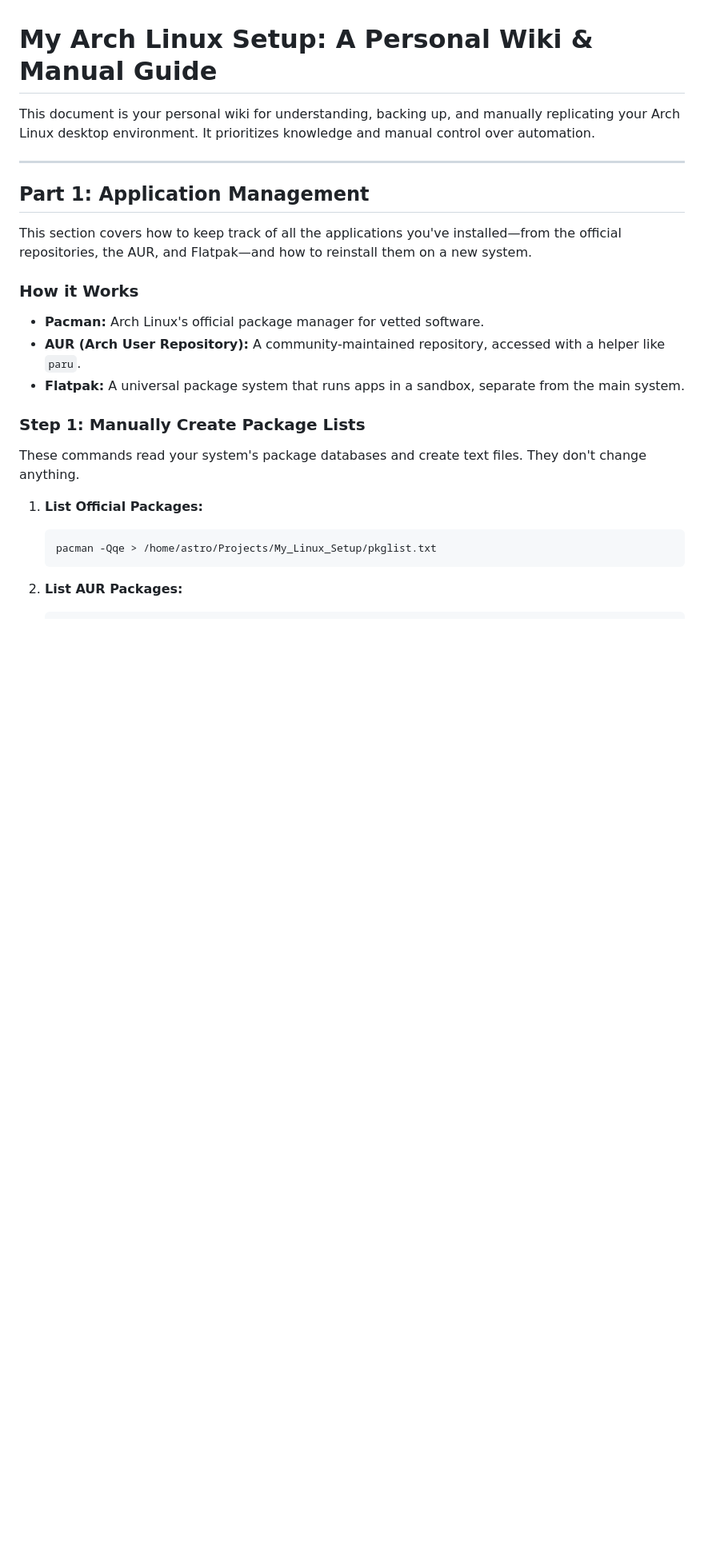
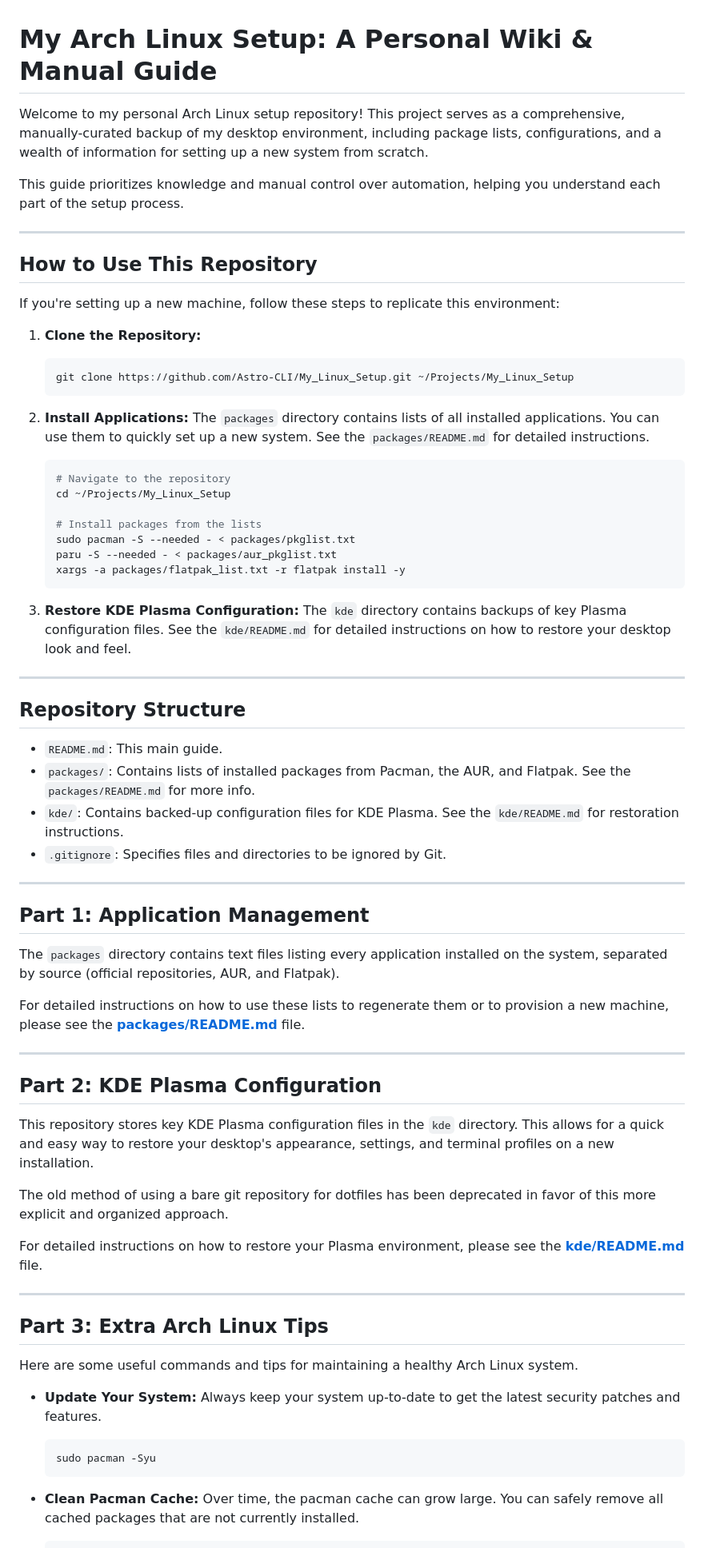
Before and after one commit to Astro-CLI/Into-the-Distro-Verse, a Markdown page: README.md, the part around the change printed below. Shown: that part at 80% size. GitHub-like rendering; blank space fills up the shorter version.

````diff
--- a/README.md
+++ b/README.md
@@ -1,27 +1,74 @@
 # My Arch Linux Setup: A Personal Wiki & Manual Guide
 
-This document is your personal wiki for understanding, backing up, and manually replicating your Arch Linux desktop environment. It prioritizes knowledge and manual control over automation.
+Welcome to my personal Arch Linux setup repository! This project serves as a comprehensive, manually-curated backup of my desktop environment, including package lists, configurations, and a wealth of information for setting up a new system from scratch.
+
+This guide prioritizes knowledge and manual control over automation, helping you understand each part of the setup process.
+
+---
+
+## How to Use This Repository
+
+If you're setting up a new machine, follow these steps to replicate this environment:
+
+1.  **Clone the Repository:**
+    ```bash
+    git clone https://github.com/Astro-CLI/My_Linux_Setup.git ~/Projects/My_Linux_Setup
+    ```
+
+2.  **Install Applications:**
+    The `packages` directory contains lists of all installed applications. You can use them to quickly set up a new system. See the `packages/README.md` for detailed instructions.
+    ```bash
+    # Navigate to the repository
+    cd ~/Projects/My_Linux_Setup
+
+    # Install packages from the lists
+    sudo pacman -S --needed - < packages/pkglist.txt
+    paru -S --needed - < packages/aur_pkglist.txt
+    xargs -a packages/flatpak_list.txt -r flatpak install -y
+    ```
+
+3.  **Restore KDE Plasma Configuration:**
+    The `kde` directory contains backups of key Plasma configuration files. See the `kde/README.md` for detailed instructions on how to restore your desktop look and feel.
+
+---
+
+## Repository Structure
+
+-   `README.md`: This main guide.
+-   `packages/`: Contains lists of installed packages from Pacman, the AUR, and Flatpak. See the `packages/README.md` for more info.
+-   `kde/`: Contains backed-up configuration files for KDE Plasma. See the `kde/README.md` for restoration instructions.
+-   `.gitignore`: Specifies files and directories to be ignored by Git.
 
 ---
 
 ## Part 1: Application Management
 
-This section covers how to keep track of all the applications you've installed—from the official repositories, the AUR, and Flatpak—and how to reinstall them on a new system.
+The `packages` directory contains text files listing every application installed on the system, separated by source (official repositories, AUR, and Flatpak).
 
-### How it Works
+For detailed instructions on how to use these lists to regenerate them or to provision a new machine, please see the **[packages/README.md](packages/README.md)** file.
 
-- **Pacman:** Arch Linux's official package manager for vetted software.
-- **AUR (Arch User Repository):** A community-maintained repository, accessed with a helper like `paru`.
-- **Flatpak:** A universal package system that runs apps in a sandbox, separate from the main system.
+---
 
-### Step 1: Manually Create Package Lists
+## Part 2: KDE Plasma Configuration
 
-These commands read your system's package databases and create text files. They don't change anything.
+This repository stores key KDE Plasma configuration files in the `kde` directory. This allows for a quick and easy way to restore your desktop's appearance, settings, and terminal profiles on a new installation.
 
-1.  **List Official Packages:**
+The old method of using a bare git repository for dotfiles has been deprecated in favor of this more explicit and organized approach.
+
+For detailed instructions on how to restore your Plasma environment, please see the **[kde/README.md](kde/README.md)** file.
+
+---
+
+## Part 3: Extra Arch Linux Tips
+
+Here are some useful commands and tips for maintaining a healthy Arch Linux system.
+
+-   **Update Your System:**
+    Always keep your system up-to-date to get the latest security patches and features.
     ```bash
-    pacman -Qqe > /home/astro/Projects/My_Linux_Setup/pkglist.txt
+    sudo pacman -Syu
     ```
 
-2.  **List AUR Packages:**
+-   **Clean Pacman Cache:**
+    Over time, the pacman cache can grow large. You can safely remove all cached packages that are not currently installed.
     ```bash
````
Also changed, not shown: other parts of README.md (+23 -97 lines), packages/README.md (added, +56 -0 lines).
